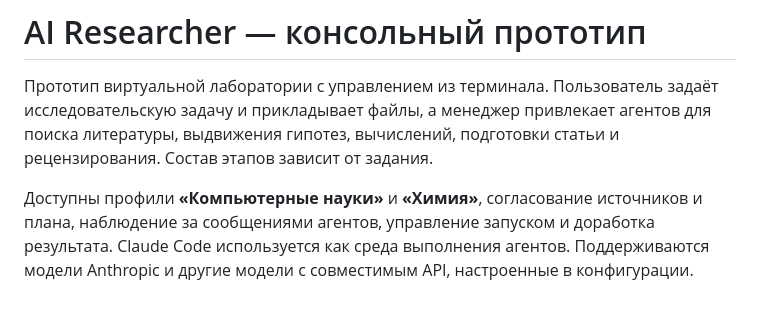
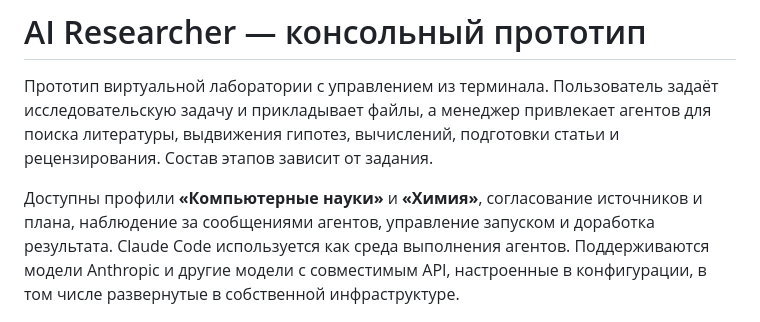
Before and after one commit to irtez/ai-researcher-prototype, a Markdown page: README.md, the part around the change. Rendered like a GitHub page.

```diff
--- a/README.md
+++ b/README.md
@@ -9,7 +9,7 @@
 и плана, наблюдение за сообщениями агентов, управление запуском и доработка
 результата. Claude Code используется как среда выполнения агентов.
 Поддерживаются модели Anthropic и другие модели с совместимым API,
-настроенные в конфигурации.
+настроенные в конфигурации, в том числе развернутые в собственной инфраструктуре.
 
 ![Результат исследования и меню действий в консоли](docs/images/console-result.png)
 
```
